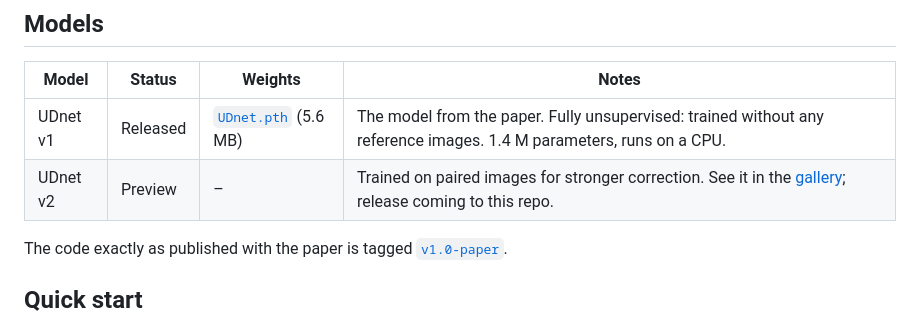
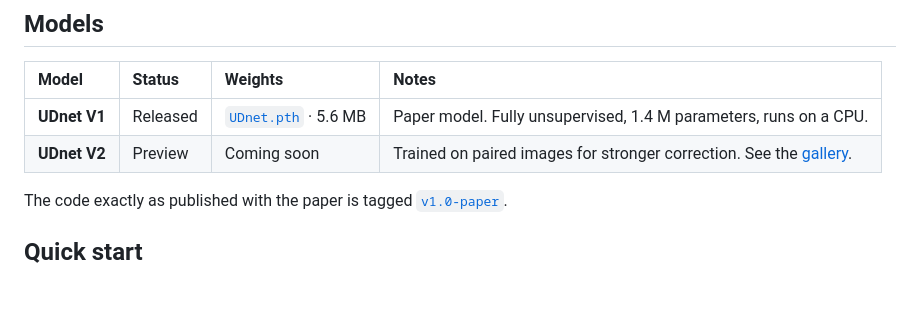
Before and after one commit to alzayats/UDnet, a Markdown page: README.md, the part around the change. GitHub-like rendering; blank space fills up the shorter version.

Commit message:
README: tidy models table

```diff
--- a/README.md
+++ b/README.md
@@ -19,9 +19,9 @@ Official code for *Adaptive deep learning framework for robust unsupervised unde
 ## Models
 
 | Model | Status | Weights | Notes |
-|---|---|---|---|
-| UDnet v1 | Released | [`UDnet.pth`](https://huggingface.co/Alzayats/UDnet) (5.6 MB) | The model from the paper. Fully unsupervised: trained without any reference images. 1.4 M parameters, runs on a CPU. |
-| UDnet v2 | Preview | – | Trained on paired images for stronger correction. See it in the [gallery](https://alzayats.github.io/UDnet/); release coming to this repo. |
+|:--|:--|:--|:--|
+| **UDnet&nbsp;V1** | Released | [`UDnet.pth`](https://huggingface.co/Alzayats/UDnet)&nbsp;·&nbsp;5.6&nbsp;MB | Paper model. Fully unsupervised, 1.4 M parameters, runs on a CPU. |
+| **UDnet&nbsp;V2** | Preview | Coming&nbsp;soon | Trained on paired images for stronger correction. See the [gallery](https://alzayats.github.io/UDnet/). |
 
 The code exactly as published with the paper is tagged [`v1.0-paper`](https://github.com/alzayats/UDnet/tree/v1.0-paper).
 
```
